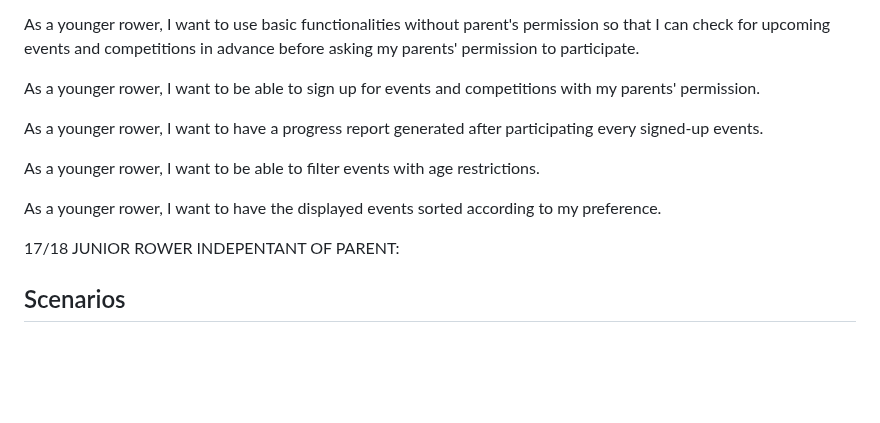
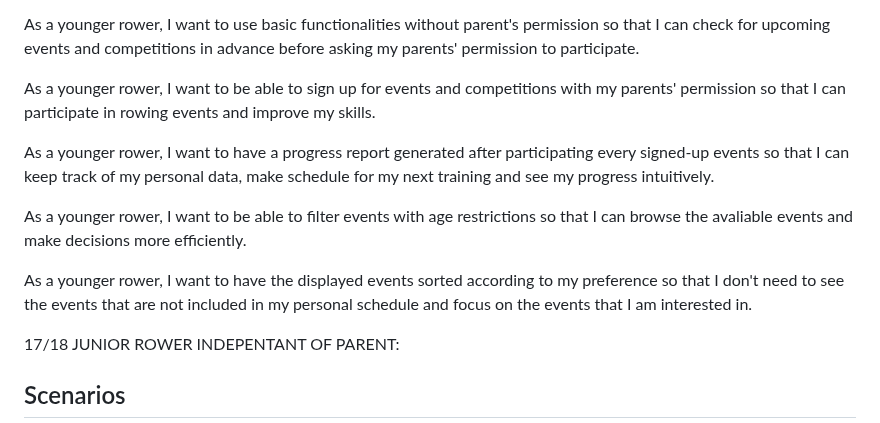
Before and after one commit to ChaosLights/Rowing-Club-Mobile-App, a Markdown page: reqs/requirementgathering.md, the part around the change. Rendered like a GitHub page; blank space fills up the shorter version.

Commit message:
Update User Stories for JUNIOR ROWER ORGANISED BY PARENT

```diff
--- a/reqs/requirementgathering.md
+++ b/reqs/requirementgathering.md
@@ -110,13 +110,13 @@ JUNIOR ROWER ORGANISED BY PARENT:
 
 As a younger rower, I want to use basic functionalities without parent's permission so that I can check for upcoming events and competitions in advance before asking my parents' permission to participate.
 
-As a younger rower, I want to be able to sign up for events and competitions with my parents' permission.
+As a younger rower, I want to be able to sign up for events and competitions with my parents' permission so that I can participate in rowing events and improve my skills.
 
-As a younger rower, I want to have a progress report generated after participating every signed-up events.
+As a younger rower, I want to have a progress report generated after participating every signed-up events so that I can keep track of my personal data, make schedule for my next training and see my progress intuitively.
 
-As a younger rower, I want to be able to filter events with age restrictions.
+As a younger rower, I want to be able to filter events with age restrictions so that I can browse the avaliable events and make decisions more efficiently.
 
-As a younger rower, I want to have the displayed events sorted according to my preference.
+As a younger rower, I want to have the displayed events sorted according to my preference so that I don't need to see the events that are not included in my personal schedule and focus on the events that I am interested in.
 
 17/18 JUNIOR ROWER INDEPENTANT OF PARENT:
 
```
